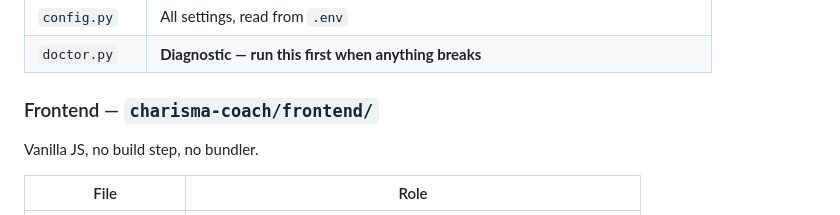
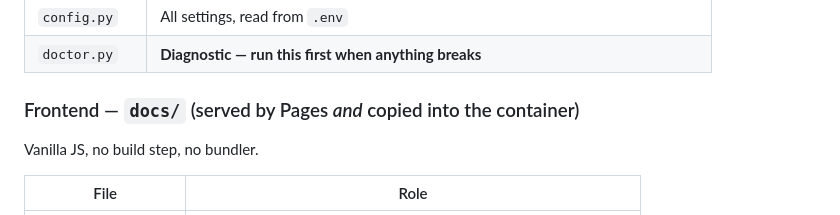
Before and after one commit to LoriT0T/charisma-gym, a Markdown page: README.md, the part around the change. Rendered like a GitHub page.

Commit message:
README: frontend path is docs/ now
Co-Authored-By: Claude Opus 5 <noreply@anthropic.com>

```diff
--- a/README.md
+++ b/README.md
@@ -148,7 +148,7 @@ fire-and-forget so it never blocks the voice stream.
 | `config.py` | All settings, read from `.env` |
 | `doctor.py` | **Diagnostic — run this first when anything breaks** |
 
-### Frontend — `charisma-coach/frontend/`
+### Frontend — `docs/` (served by Pages *and* copied into the container)
 
 Vanilla JS, no build step, no bundler.
 
```
